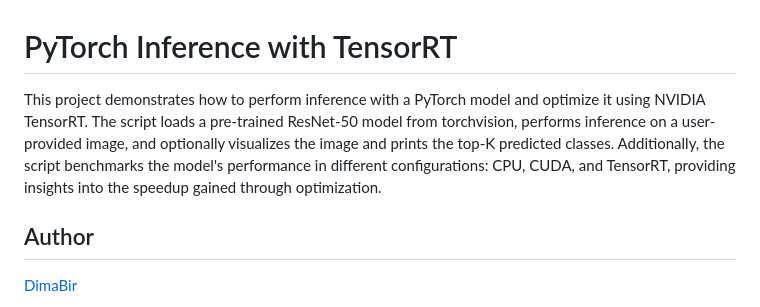
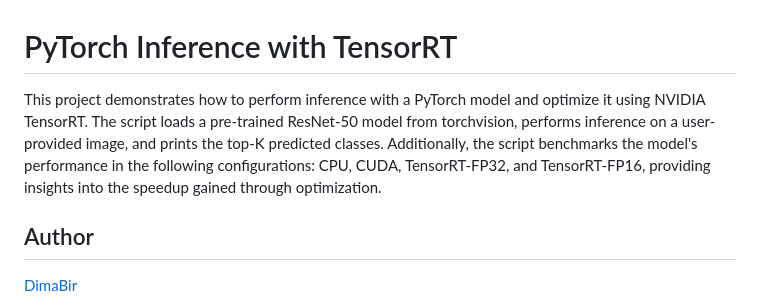
Before and after one commit to DimaBir/ResNetTensorRT, a Markdown page: README.md, the part around the change. GitHub-like rendering.

```diff
--- a/README.md
+++ b/README.md
@@ -1,6 +1,6 @@
 # PyTorch Inference with TensorRT
 
-This project demonstrates how to perform inference with a PyTorch model and optimize it using NVIDIA TensorRT. The script loads a pre-trained ResNet-50 model from torchvision, performs inference on a user-provided image, and optionally visualizes the image and prints the top-K predicted classes. Additionally, the script benchmarks the model's performance in different configurations: CPU, CUDA, and TensorRT, providing insights into the speedup gained through optimization.
+This project demonstrates how to perform inference with a PyTorch model and optimize it using NVIDIA TensorRT. The script loads a pre-trained ResNet-50 model from torchvision, performs inference on a user-provided image, and prints the top-K predicted classes. Additionally, the script benchmarks the model's performance in the following configurations: CPU, CUDA, TensorRT-FP32, and TensorRT-FP16, providing insights into the speedup gained through optimization.
 
 ## Author
 [DimaBir](https://github.com/DimaBir)
```
